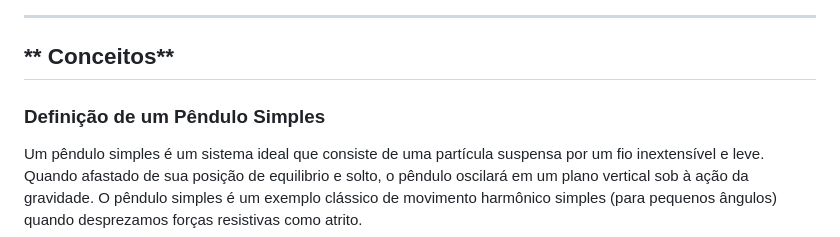
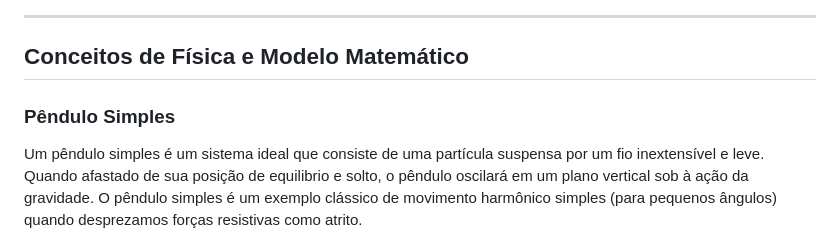
Before and after one commit to Kynsed/Fisica1_bcc, a Markdown page: README.md, the part around one of its changes. Drawn GitHub-style.

```diff
--- a/README.md
+++ b/README.md
@@ -8,8 +7,8 @@ Este projeto é uma simulação criada para ilustrar o comportamento de um pênd
 
 ---
 
-## ** Conceitos**
+## Conceitos de Física e Modelo Matemático
 
-### **Definição de um Pêndulo Simples**
+### Pêndulo Simples
 Um pêndulo simples é um sistema ideal que consiste de uma partícula suspensa por um fio inextensível e leve. Quando afastado de sua posição de equilibrio e solto, o pêndulo oscilará em um plano vertical sob à ação da gravidade.
 O pêndulo simples é um exemplo clássico de movimento harmônico simples (para pequenos ângulos) quando desprezamos forças resistivas como atrito.
```
Also changed, not shown: other parts of README.md (+2 -1 lines).
